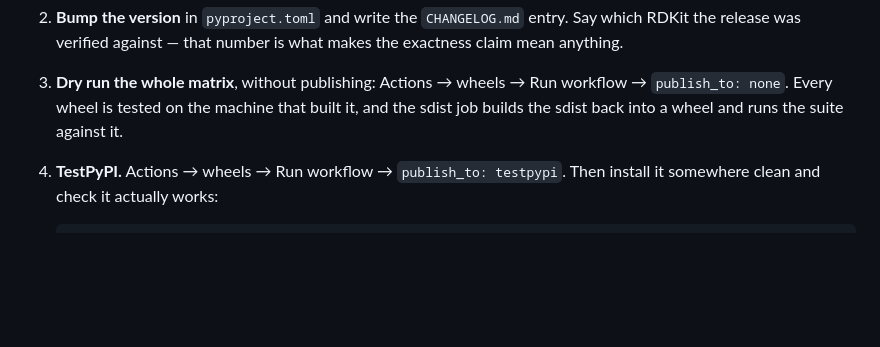
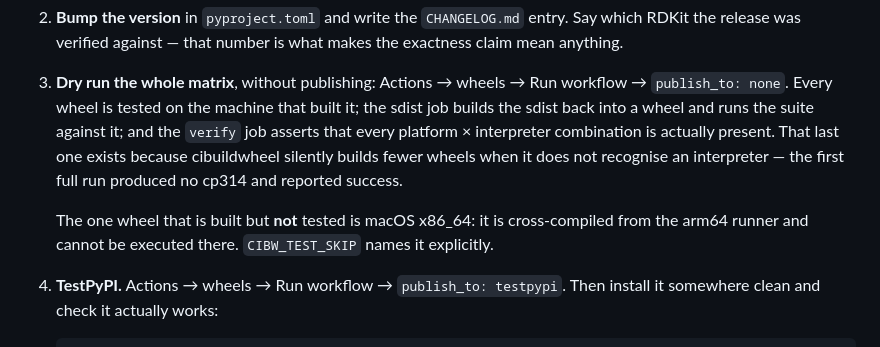
Before and after one commit to leifsieben/hume, a Markdown page: RELEASING.md, the part around the change. GitHub-like rendering; blank space fills up the shorter version.

```diff
--- a/RELEASING.md
+++ b/RELEASING.md
@@ -49,8 +49,13 @@ is ready, that is what step 1's "pending publisher" does.
 
 3. **Dry run the whole matrix**, without publishing:
    Actions → wheels → Run workflow → `publish_to: none`. Every wheel is tested on the machine
-   that built it, and the sdist job builds the sdist back into a wheel and runs the suite
-   against it.
+   that built it; the sdist job builds the sdist back into a wheel and runs the suite against
+   it; and the `verify` job asserts that every platform × interpreter combination is actually
+   present. That last one exists because cibuildwheel silently builds fewer wheels when it does
+   not recognise an interpreter — the first full run produced no cp314 and reported success.
+
+   The one wheel that is built but **not** tested is macOS x86_64: it is cross-compiled from the
+   arm64 runner and cannot be executed there. `CIBW_TEST_SKIP` names it explicitly.
 
 4. **TestPyPI.** Actions → wheels → Run workflow → `publish_to: testpypi`. Then install it
    somewhere clean and check it actually works:
```
Also changed, not shown: MAINTENANCE.md (+7 -0 lines).
